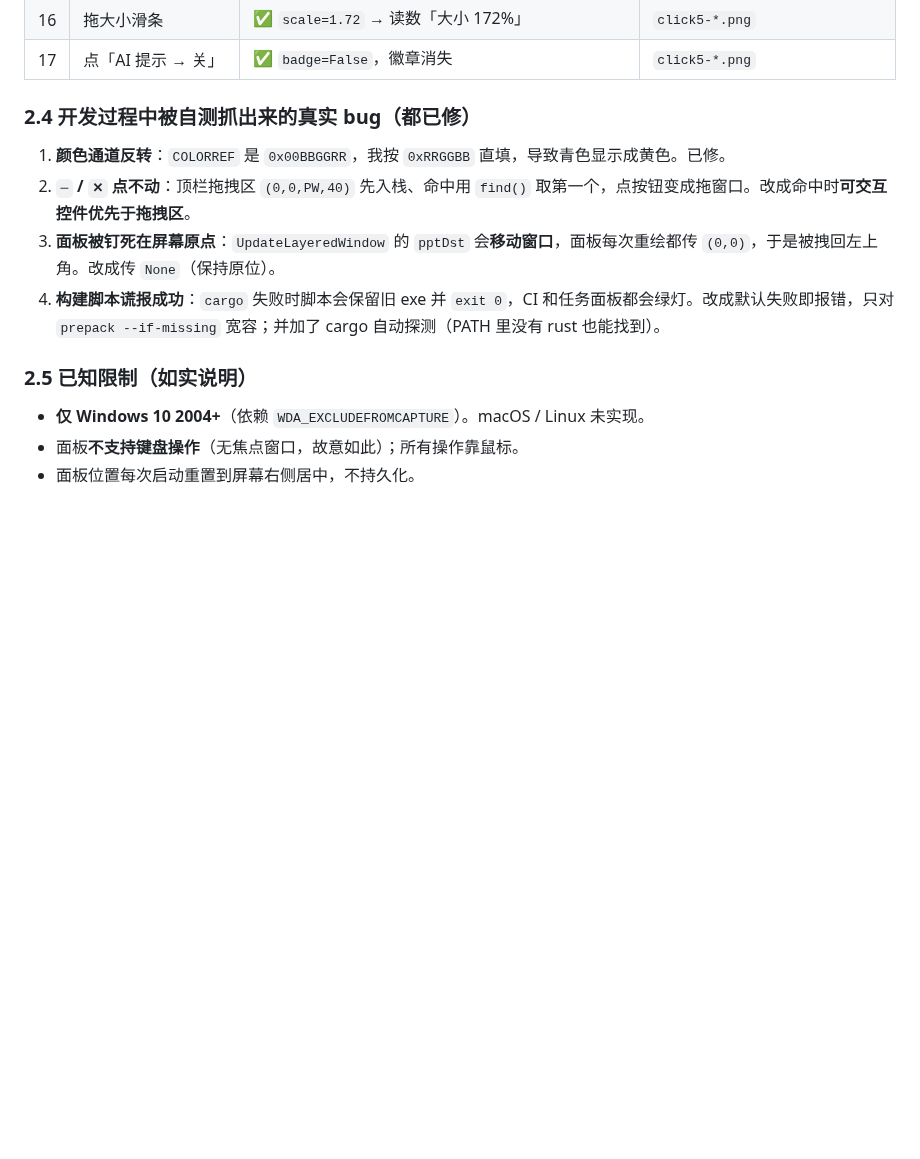
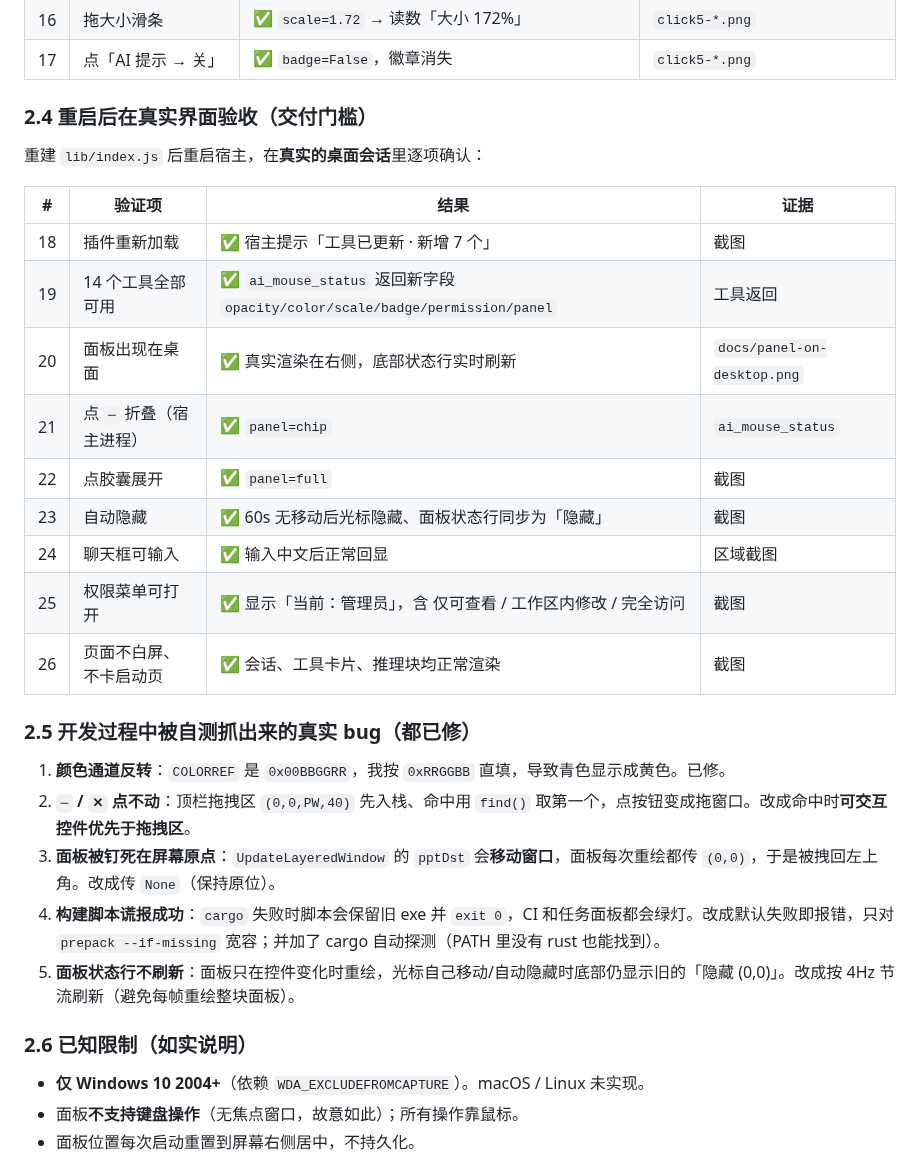
Before and after one commit to CAT0998/dsh-ai-cursor, a Markdown page: 交付说明.md, the part around one of its changes. Rendered like a GitHub page; blank space fills up the shorter version.

```diff
--- a/交付说明.md
+++ b/交付说明.md
@@ -76,14 +81,31 @@
 | 16 | 拖大小滑条 | ✅ `scale=1.72` → 读数「大小 172%」 | `click5-*.png` |
 | 17 | 点「AI 提示 → 关」 | ✅ `badge=False`，徽章消失 | `click5-*.png` |
 
-### 2.4 开发过程中被自测抓出来的真实 bug（都已修）
+### 2.4 重启后在真实界面验收（交付门槛）
+
+重建 `lib/index.js` 后重启宿主，在**真实的桌面会话**里逐项确认：
+
+| # | 验证项 | 结果 | 证据 |
+|---|---|---|---|
+| 18 | 插件重新加载 | ✅ 宿主提示「工具已更新 · 新增 7 个」 | 截图 |
+| 19 | 14 个工具全部可用 | ✅ `ai_mouse_status` 返回新字段 `opacity/color/scale/badge/permission/panel` | 工具返回 |
+| 20 | 面板出现在桌面 | ✅ 真实渲染在右侧，底部状态行实时刷新 | `docs/panel-on-desktop.png` |
+| 21 | 点 `─` 折叠（宿主进程） | ✅ `panel=chip` | `ai_mouse_status` |
+| 22 | 点胶囊展开 | ✅ `panel=full` | 截图 |
+| 23 | 自动隐藏 | ✅ 60s 无移动后光标隐藏、面板状态行同步为「隐藏」 | 截图 |
+| 24 | 聊天框可输入 | ✅ 输入中文后正常回显 | 区域截图 |
+| 25 | 权限菜单可打开 | ✅ 显示「当前：管理员」，含 仅可查看 / 工作区内修改 / 完全访问 | 截图 |
+| 26 | 页面不白屏、不卡启动页 | ✅ 会话、工具卡片、推理块均正常渲染 | 截图 |
+
+### 2.5 开发过程中被自测抓出来的真实 bug（都已修）
 
 1. **颜色通道反转**：`COLORREF` 是 `0x00BBGGRR`，我按 `0xRRGGBB` 直填，导致青色显示成黄色。已修。
 2. **`─` / `✕` 点不动**：顶栏拖拽区 `(0,0,PW,40)` 先入栈、命中用 `find()` 取第一个，点按钮变成拖窗口。改成命中时**可交互控件优先于拖拽区**。
 3. **面板被钉死在屏幕原点**：`UpdateLayeredWindow` 的 `pptDst` 会**移动窗口**，面板每次重绘都传 `(0,0)`，于是被拽回左上角。改成传 `None`（保持原位）。
 4. **构建脚本谎报成功**：`cargo` 失败时脚本会保留旧 exe 并 `exit 0`，CI 和任务面板都会绿灯。改成默认失败即报错，只对 `prepack --if-missing` 宽容；并加了 cargo 自动探测（PATH 里没有 rust 也能找到）。
+5. **面板状态行不刷新**：面板只在控件变化时重绘，光标自己移动/自动隐藏时底部仍显示旧的「隐藏 (0,0)」。改成按 4Hz 节流刷新（避免每帧重绘整块面板）。
 
-### 2.5 已知限制（如实说明）
+### 2.6 已知限制（如实说明）
 
 - **仅 Windows 10 2004+**（依赖 `WDA_EXCLUDEFROMCAPTURE`）。macOS / Linux 未实现。
 - 面板**不支持键盘操作**（无焦点窗口，故意如此）；所有操作靠鼠标。
```
Also changed, not shown: other parts of 交付说明.md (+38 -9 lines), docs/panel-on-desktop.png (added), 1 other file.
